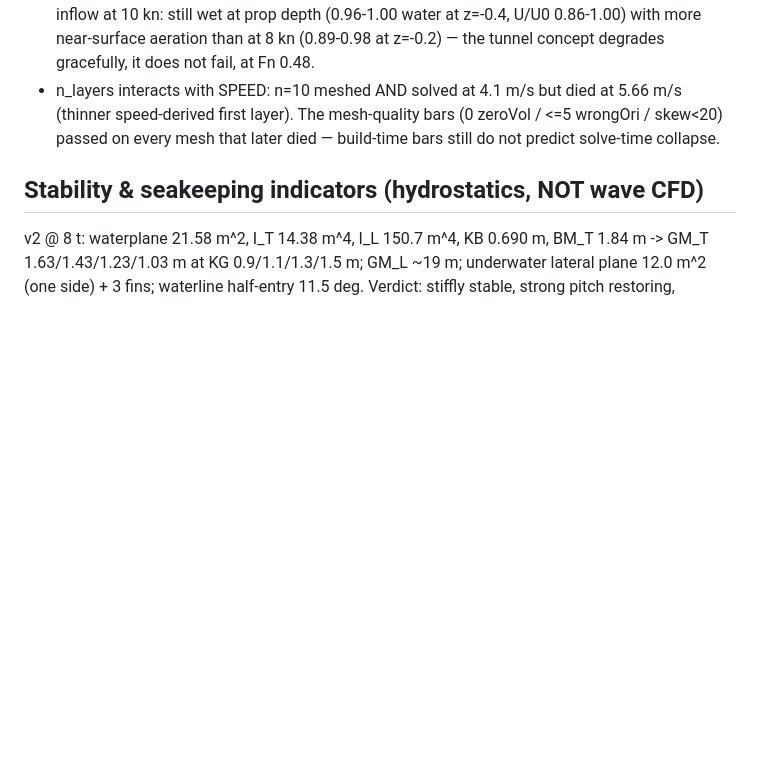
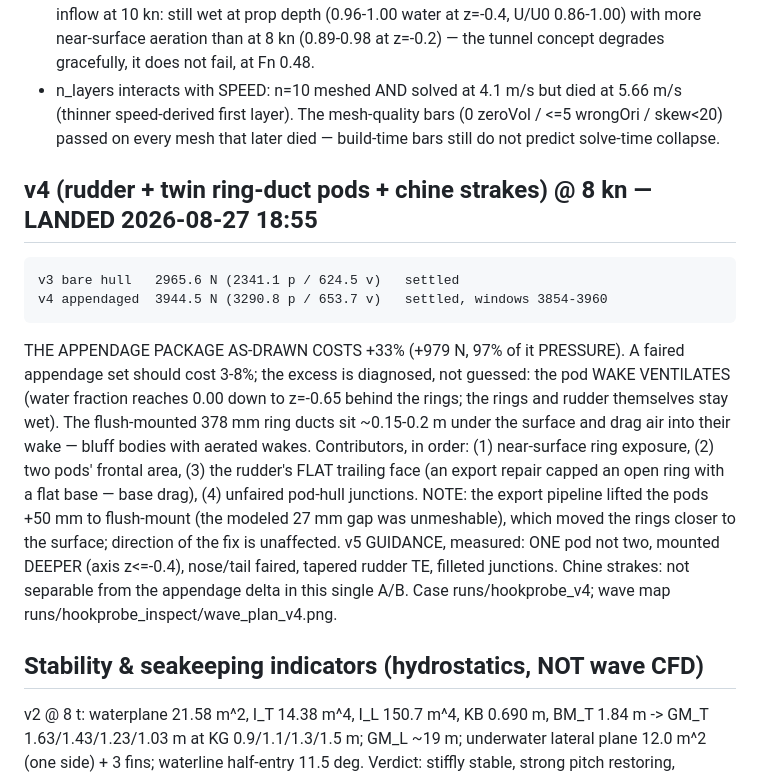
Before and after one commit to hookprobe/naval-ai, a Markdown page: docs/research/HOOKPROBE-CFD-CAMPAIGN.md, the part around the change. GitHub-like rendering; blank space fills up the shorter version.

Commit message:
docs(research): v4 lands — the appendage package costs +33%, and the pod wake ventilates
runs/hookprobe_v4 (rudder + twin flush ring-duct pods + chine strakes)
settled at 3944.5 N against v3's 2965.6 N — +979 N, 97% pressure. The
diagnosis is measured, not asserted: water fraction hits 0.00 down to
z=-0.65 BEHIND the rings while the rings and rudder stay wet, i.e. the
near-surface ring ducts drag air into their wakes. The export repair that
flush-mounted the pods (+50 mm; the modeled 27 mm gap was unmeshable) put
the rings closer to the surface and is recorded beside the finding. v5
guidance derived: one pod, deeper (axis z<=-0.4), faired nose/tail,
tapered rudder trailing edge, filleted junctions.

```diff
--- a/docs/research/HOOKPROBE-CFD-CAMPAIGN.md
+++ b/docs/research/HOOKPROBE-CFD-CAMPAIGN.md
@@ -115,6 +115,27 @@ v3. Design guidance: prop axis at or below z=-0.4 (0.4 m below static WL),
   (0 zeroVol / <=5 wrongOri / skew<20) passed on every mesh that later
   died — build-time bars still do not predict solve-time collapse.
 
+## v4 (rudder + twin ring-duct pods + chine strakes) @ 8 kn — LANDED 2026-08-27 18:55
+
+    v3 bare hull   2965.6 N (2341.1 p / 624.5 v)   settled
+    v4 appendaged  3944.5 N (3290.8 p / 653.7 v)   settled, windows 3854-3960
+
+THE APPENDAGE PACKAGE AS-DRAWN COSTS +33% (+979 N, 97% of it PRESSURE).
+A faired appendage set should cost 3-8%; the excess is diagnosed, not
+guessed: the pod WAKE VENTILATES (water fraction reaches 0.00 down to
+z=-0.65 behind the rings; the rings and rudder themselves stay wet). The
+flush-mounted 378 mm ring ducts sit ~0.15-0.2 m under the surface and drag
+air into their wake — bluff bodies with aerated wakes. Contributors, in
+order: (1) near-surface ring exposure, (2) two pods' frontal area, (3) the
+rudder's FLAT trailing face (an export repair capped an open ring with a
+flat base — base drag), (4) unfaired pod-hull junctions. NOTE: the export
+pipeline lifted the pods +50 mm to flush-mount (the modeled 27 mm gap was
+unmeshable), which moved the rings closer to the surface; direction of the
+fix is unaffected. v5 GUIDANCE, measured: ONE pod not two, mounted DEEPER
+(axis z<=-0.4), nose/tail faired, tapered rudder TE, filleted junctions.
+Chine strakes: not separable from the appendage delta in this single A/B.
+Case runs/hookprobe_v4; wave map runs/hookprobe_inspect/wave_plan_v4.png.
+
 ## Stability & seakeeping indicators (hydrostatics, NOT wave CFD)
 
 v2 @ 8 t: waterplane 21.58 m^2, I_T 14.38 m^4, I_L 150.7 m^4, KB 0.690 m,
```
